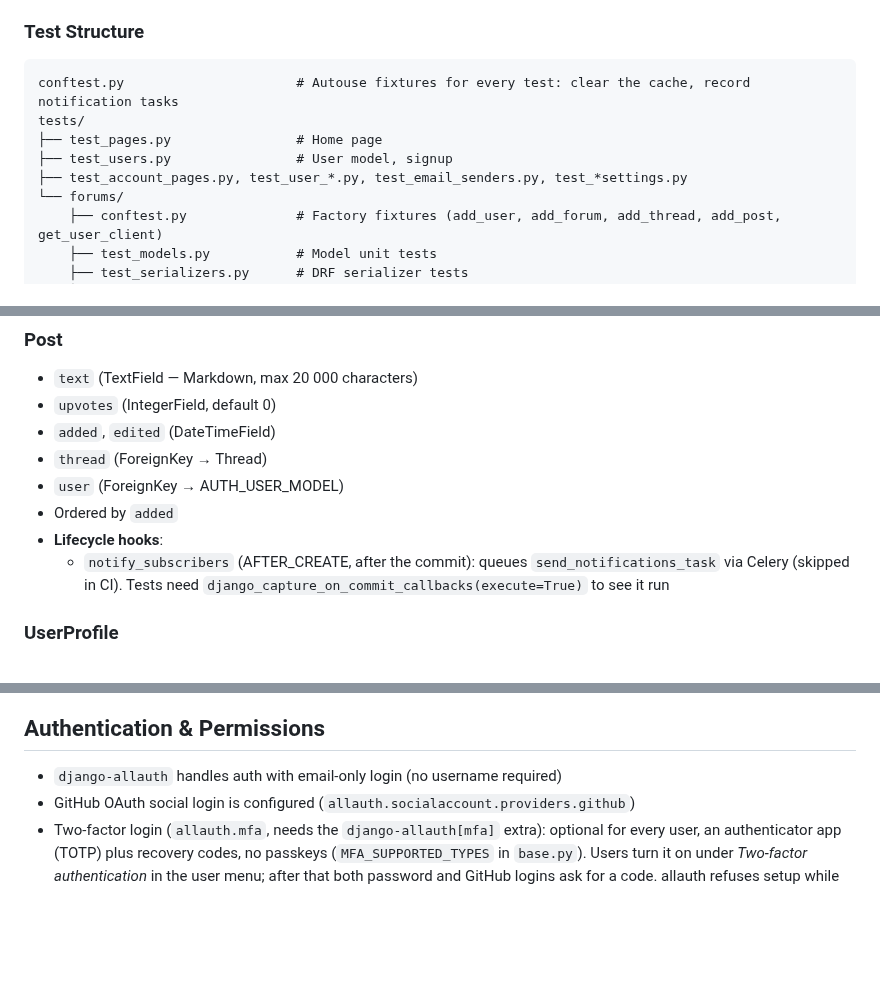
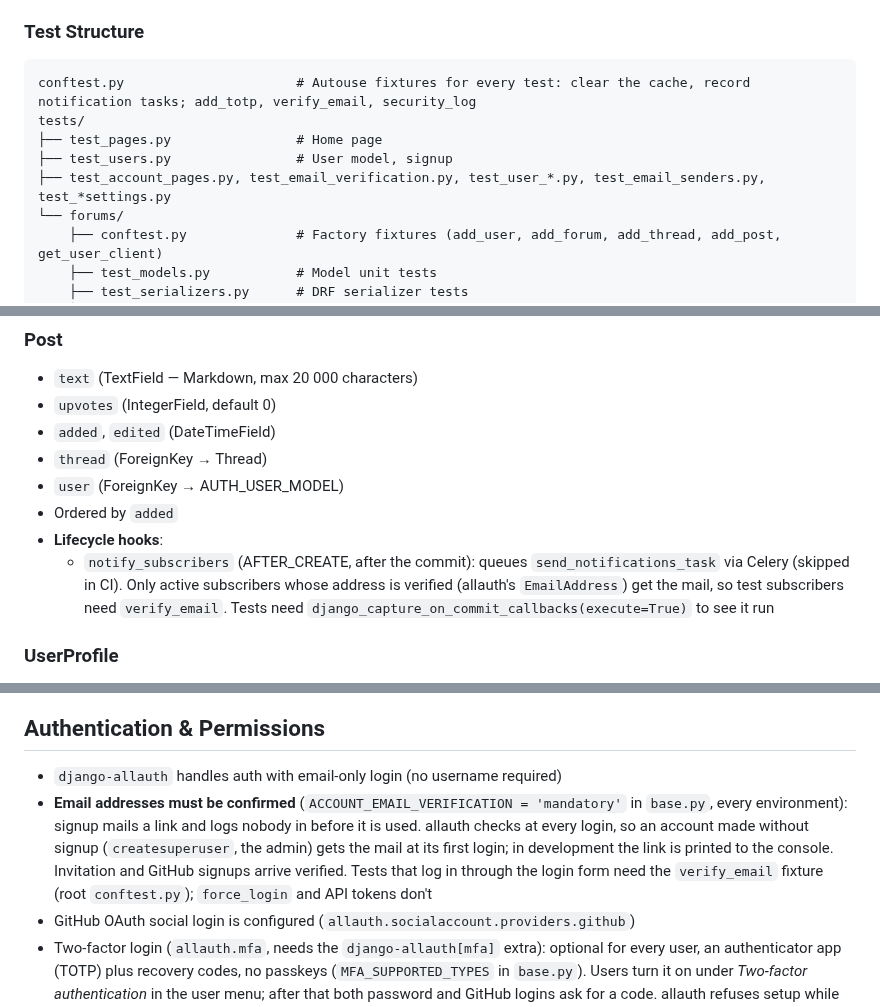
Before and after one commit to Joeriksson/django-forums-app, a Markdown page: CLAUDE.md, 3 parts joined by grey strips. Rendered like a GitHub page; blank space fills up the shorter version.

````diff
--- a/CLAUDE.md
+++ b/CLAUDE.md
@@ -50,11 +50,11 @@ Tests use `project.settings.test` settings. Coverage and pytest configuration ar
 ### Test Structure
 
 ```
-conftest.py                      # Autouse fixtures for every test: clear the cache, record notification tasks
+conftest.py                      # Autouse fixtures for every test: clear the cache, record notification tasks; add_totp, verify_email, security_log
 tests/
 ├── test_pages.py                # Home page
 ├── test_users.py                # User model, signup
-├── test_account_pages.py, test_user_*.py, test_email_senders.py, test_*settings.py
+├── test_account_pages.py, test_email_verification.py, test_user_*.py, test_email_senders.py, test_*settings.py
 └── forums/
     ├── conftest.py              # Factory fixtures (add_user, add_forum, add_thread, add_post, get_user_client)
     ├── test_models.py           # Model unit tests
@@ -144,7 +144,7 @@ static/            # Static file sources (CSS, Font Awesome, bootstrap-social, h
 - `user` (ForeignKey → AUTH_USER_MODEL)
 - Ordered by `added`
 - **Lifecycle hooks**:
-  - `notify_subscribers` (AFTER_CREATE, after the commit): queues `send_notifications_task` via Celery (skipped in CI). Tests need `django_capture_on_commit_callbacks(execute=True)` to see it run
+  - `notify_subscribers` (AFTER_CREATE, after the commit): queues `send_notifications_task` via Celery (skipped in CI). Only active subscribers whose address is verified (allauth's `EmailAddress`) get the mail, so test subscribers need `verify_email`. Tests need `django_capture_on_commit_callbacks(execute=True)` to see it run
 
 ### UserProfile
 - One-to-one with AUTH_USER_MODEL
@@ -214,6 +214,7 @@ The Redis cache (`CACHES` in `base.py`) is still used by allauth's rate limits.
 ## Authentication & Permissions
 
 - `django-allauth` handles auth with email-only login (no username required)
+- **Email addresses must be confirmed** (`ACCOUNT_EMAIL_VERIFICATION = 'mandatory'` in `base.py`, every environment): signup mails a link and logs nobody in before it is used. allauth checks at every login, so an account made without signup (`createsuperuser`, the admin) gets the mail at its first login; in development the link is printed to the console. Invitation and GitHub signups arrive verified. Tests that log in through the login form need the `verify_email` fixture (root `conftest.py`); `force_login` and API tokens don't
 - GitHub OAuth social login is configured (`allauth.socialaccount.providers.github`)
 - Two-factor login (`allauth.mfa`, needs the `django-allauth[mfa]` extra): optional for every user, an authenticator app (TOTP) plus recovery codes, no passkeys (`MFA_SUPPORTED_TYPES` in `base.py`). Users turn it on under *Two-factor authentication* in the user menu; after that both password and GitHub logins ask for a code. allauth refuses setup while the account has an unverified email address
 - allauth's rate limits (failed logins, signups, password resets) are partly per client address. Production sets `ALLAUTH_TRUSTED_PROXY_COUNT = 1`, so the address comes from the last `X-Forwarded-For` entry (the one the reverse proxy adds) instead of the proxy's own. Production only: without a proxy the header can be forged. A second proxy in front needs a count of 2
````
Also changed, not shown: docs/deployment-vps.md (+8 -5 lines).
